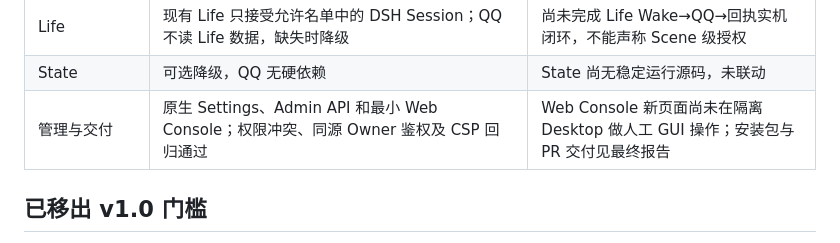
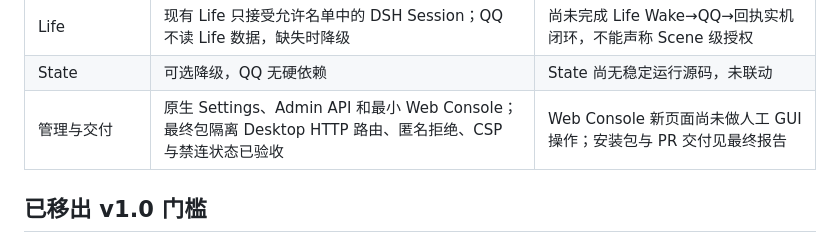
Before and after one commit to jeskoky-pixel/amadeus-qq, a Markdown page: docs/V1_SCOPE.md, the part around the change. Rendered like a GitHub page.

```diff
--- a/docs/V1_SCOPE.md
+++ b/docs/V1_SCOPE.md
@@ -14,7 +14,7 @@
 | Memory | QQ 可信 Scene 与 Memory 当前源码契约匹配，且有防 preset 漂移测试 | 未完成 QQ+Memory 同一 Host 的真实隐私数据隔离验收 |
 | Life | 现有 Life 只接受允许名单中的 DSH Session；QQ 不读 Life 数据，缺失时降级 | 尚未完成 Life Wake→QQ→回执实机闭环，不能声称 Scene 级授权 |
 | State | 可选降级，QQ 无硬依赖 | State 尚无稳定运行源码，未联动 |
-| 管理与交付 | 原生 Settings、Admin API 和最小 Web Console；权限冲突、同源 Owner 鉴权及 CSP 回归通过 | Web Console 新页面尚未在隔离 Desktop 做人工 GUI 操作；安装包与 PR 交付见最终报告 |
+| 管理与交付 | 原生 Settings、Admin API 和最小 Web Console；最终包隔离 Desktop HTTP 路由、匿名拒绝、CSP 与禁连状态已验收 | Web Console 新页面尚未做人工 GUI 操作；安装包与 PR 交付见最终报告 |
 
 ## 已移出 v1.0 门槛
 
```
Also changed, not shown: HANDOFF.md (+1 -1 lines), docs/verification/V1_REAL_NAPCAT_2026-10-27.md (+2 -2 lines).
